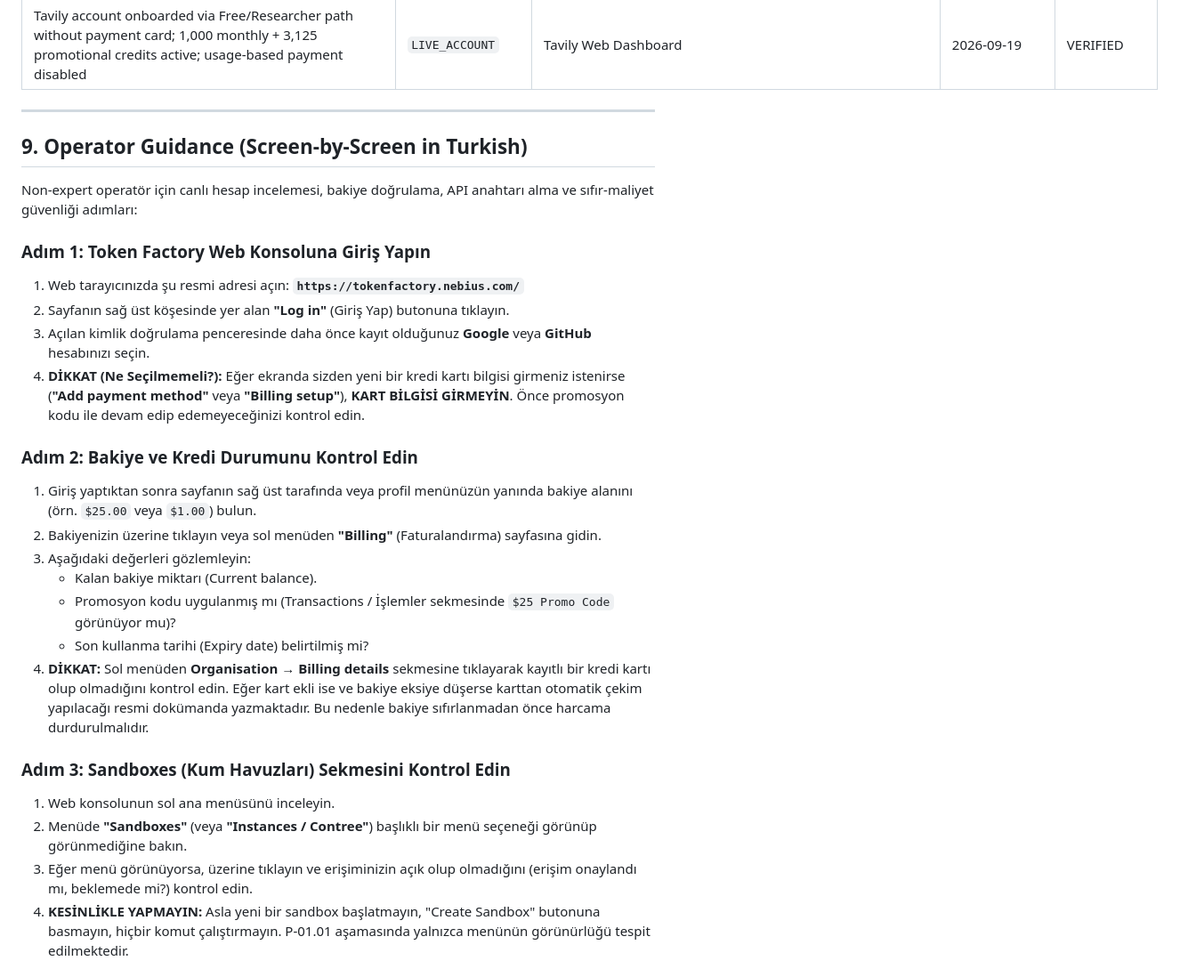
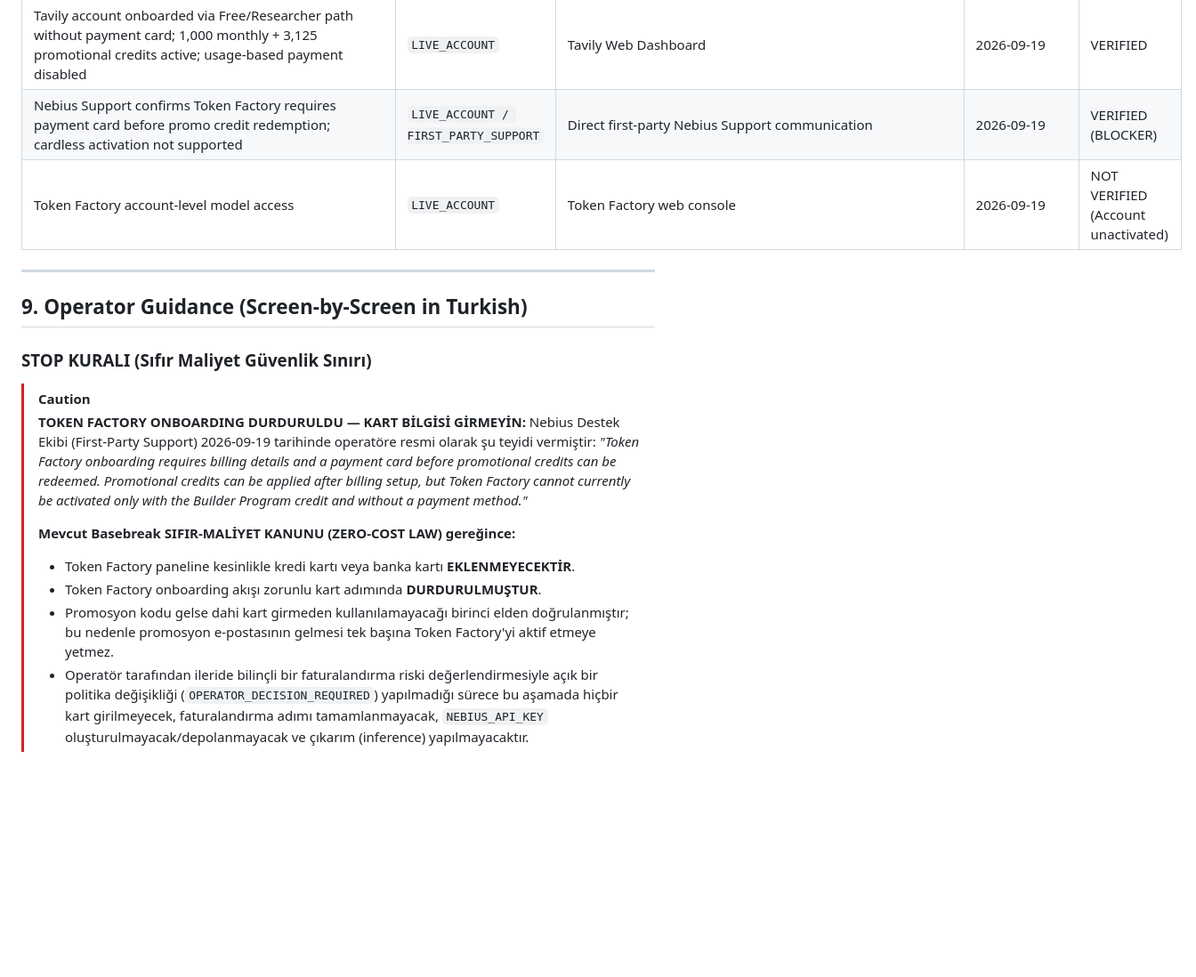
Before and after one commit to zyganali-glitch/Basebreak, a Markdown page: docs/P01_01_PLATFORM_DISCOVERY.md, the part around one of its changes. Shown at 89% size. GitHub-like rendering; blank space fills up the shorter version.

```diff
--- a/docs/P01_01_PLATFORM_DISCOVERY.md
+++ b/docs/P01_01_PLATFORM_DISCOVERY.md
@@ -208,31 +218,23 @@ The hackathon requires building with NVIDIA open-source models served on Nebius
 | Builder Program promotional credits expire 90 days from issuance | `OFFICIAL_DOC` | `https://nebius.com/builders-terms-and-conditions` | 2026-09-12 | VERIFIED |
 | Local environment currently contains no `NEBIUS_API_KEY` | `LOCAL_EXECUTION` | Windows PowerShell process/user/machine env query | 2026-09-12 | VERIFIED |
 | Tavily account onboarded via Free/Researcher path without payment card; 1,000 monthly + 3,125 promotional credits active; usage-based payment disabled | `LIVE_ACCOUNT` | Tavily Web Dashboard | 2026-09-19 | VERIFIED |
+| Nebius Support confirms Token Factory requires payment card before promo credit redemption; cardless activation not supported | `LIVE_ACCOUNT / FIRST_PARTY_SUPPORT` | Direct first-party Nebius Support communication | 2026-09-19 | VERIFIED (BLOCKER) |
+| Token Factory account-level model access | `LIVE_ACCOUNT` | Token Factory web console | 2026-09-19 | NOT VERIFIED (Account unactivated) |
 
 ---
 
 ## 9. Operator Guidance (Screen-by-Screen in Turkish)
 
-Non-expert operatör için canlı hesap incelemesi, bakiye doğrulama, API anahtarı alma ve sıfır-maliyet güvenliği adımları:
+### STOP KURALI (Sıfır Maliyet Güvenlik Sınırı)
 
-### Adım 1: Token Factory Web Konsoluna Giriş Yapın
-1. Web tarayıcınızda şu resmi adresi açın: **`https://tokenfactory.nebius.com/`**
-2. Sayfanın sağ üst köşesinde yer alan **"Log in"** (Giriş Yap) butonuna tıklayın.
-3. Açılan kimlik doğrulama penceresinde daha önce kayıt olduğunuz **Google** veya **GitHub** hesabınızı seçin.
-4. **DİKKAT (Ne Seçilmemeli?):** Eğer ekranda sizden yeni bir kredi kartı bilgisi girmeniz istenirse (**"Add payment method"** veya **"Billing setup"**), **KART BİLGİSİ GİRMEYİN**. Önce promosyon kodu ile devam edip edemeyeceğinizi kontrol edin.
+> [!CAUTION]
+> **TOKEN FACTORY ONBOARDING DURDURULDU — KART BİLGİSİ GİRMEYİN:**
+> Nebius Destek Ekibi (First-Party Support) 2026-09-19 tarihinde operatöre resmi olarak şu teyidi vermiştir:
+> *"Token Factory onboarding requires billing details and a payment card before promotional credits can be redeemed. Promotional credits can be applied after billing setup, but Token Factory cannot currently be activated only with the Builder Program credit and without a payment method."*
+>
+> **Mevcut Basebreak SIFIR-MALİYET KANUNU (ZERO-COST LAW) gereğince:**
+> - Token Factory paneline kesinlikle kredi kartı veya banka kartı **EKLENMEYECEKTİR**.
+> - Token Factory onboarding akışı zorunlu kart adımında **DURDURULMUŞTUR**.
+> - Promosyon kodu gelse dahi kart girmeden kullanılamayacağı birinci elden doğrulanmıştır; bu nedenle promosyon e-postasının gelmesi tek başına Token Factory'yi aktif etmeye yetmez.
+> - Operatör tarafından ileride bilinçli bir faturalandırma riski değerlendirmesiyle açık bir politika değişikliği (`OPERATOR_DECISION_REQUIRED`) yapılmadığı sürece bu aşamada hiçbir kart girilmeyecek, faturalandırma adımı tamamlanmayacak, `NEBIUS_API_KEY` oluşturulmayacak/depolanmayacak ve çıkarım (inference) yapılmayacaktır.
 
-### Adım 2: Bakiye ve Kredi Durumunu Kontrol Edin
-1. Giriş yaptıktan sonra sayfanın sağ üst tarafında veya profil menünüzün yanında bakiye alanını (örn. `$25.00` veya `$1.00`) bulun.
-2. Bakiyenizin üzerine tıklayın veya sol menüden **"Billing"** (Faturalandırma) sayfasına gidin.
-3. Aşağıdaki değerleri gözlemleyin:
-   - Kalan bakiye miktarı (Current balance).
-   - Promosyon kodu uygulanmış mı (Transactions / İşlemler sekmesinde `$25 Promo Code` görünüyor mu)?
-   - Son kullanma tarihi (Expiry date) belirtilmiş mi?
-4. **DİKKAT:** Sol menüden **Organisation → Billing details** sekmesine tıklayarak kayıtlı bir kredi kartı olup olmadığını kontrol edin. Eğer kart ekli ise ve bakiye eksiye düşerse karttan otomatik çekim yapılacağı resmi dokümanda yazmaktadır. Bu nedenle bakiye sıfırlanmadan önce harcama durdurulmalıdır.
-
-### Adım 3: Sandboxes (Kum Havuzları) Sekmesini Kontrol Edin
-1. Web konsolunun sol ana menüsünü inceleyin.
-2. Menüde **"Sandboxes"** (veya **"Instances / Contree"**) başlıklı bir menü seçeneği görünüp görünmediğine bakın.
-3. Eğer menü görünüyorsa, üzerine tıklayın ve erişiminizin açık olup olmadığını (erişim onaylandı mı, beklemede mi?) kontrol edin.
-4. **KESİNLİKLE YAPMAYIN:** Asla yeni bir sandbox başlatmayın, "Create Sandbox" butonuna basmayın, hiçbir komut çalıştırmayın. P-01.01 aşamasında yalnızca menünün görünürlüğü tespit edilmektedir.
-
```
Also changed, not shown: other parts of docs/P01_01_PLATFORM_DISCOVERY.md (+37 -46 lines), docs/COMPETITION_FEEDBACK_LOG.md (+17 -0 lines), docs/HANDOFF.md (+7 -8 lines).
